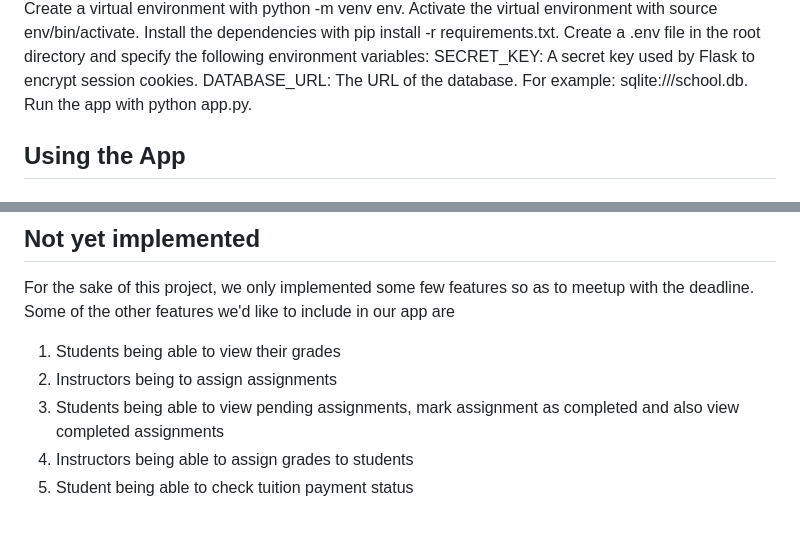
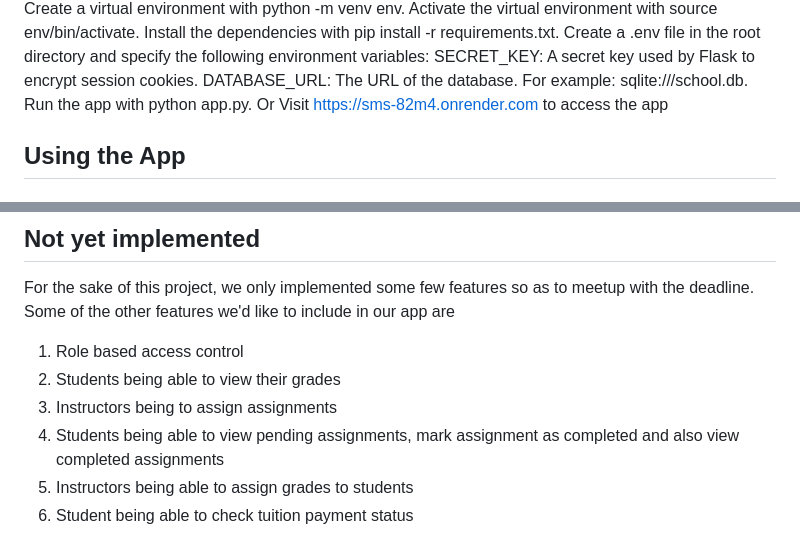
Before and after one commit to kibo-web-app-dev-jan-23/final-project---crud-app-code_genieee, a Markdown page: README.md, 2 parts joined by grey strips. Drawn GitHub-style.

```diff
--- a/README.md
+++ b/README.md
@@ -62,6 +62,8 @@ Create a .env file in the root directory and specify the following environment v
 SECRET_KEY: A secret key used by Flask to encrypt session cookies.
 DATABASE_URL: The URL of the database. For example: sqlite:///school.db.
 Run the app with python app.py.
+Or
+Visit https://sms-82m4.onrender.com to access the app
 
 ## Using the App
 ## Homepage
@@ -96,8 +98,9 @@ After the student or instructor has logged in, they can change their passwords t
 
 ## Not yet implemented
 For the sake of this project, we only implemented some few features so as to meetup with the deadline. Some of the other features we'd like to include in our app are
-1. Students being able to view their grades
-2. Instructors being to assign assignments
-3. Students being able to view pending assignments, mark assignment as completed and also view completed assignments
-4. Instructors being able to assign grades to students
-5. Student being able to check tuition payment status
+1. Role based access control
+2. Students being able to view their grades
+3. Instructors being to assign assignments
+4. Students being able to view pending assignments, mark assignment as completed and also view completed assignments
+5. Instructors being able to assign grades to students
+6. Student being able to check tuition payment status
```
